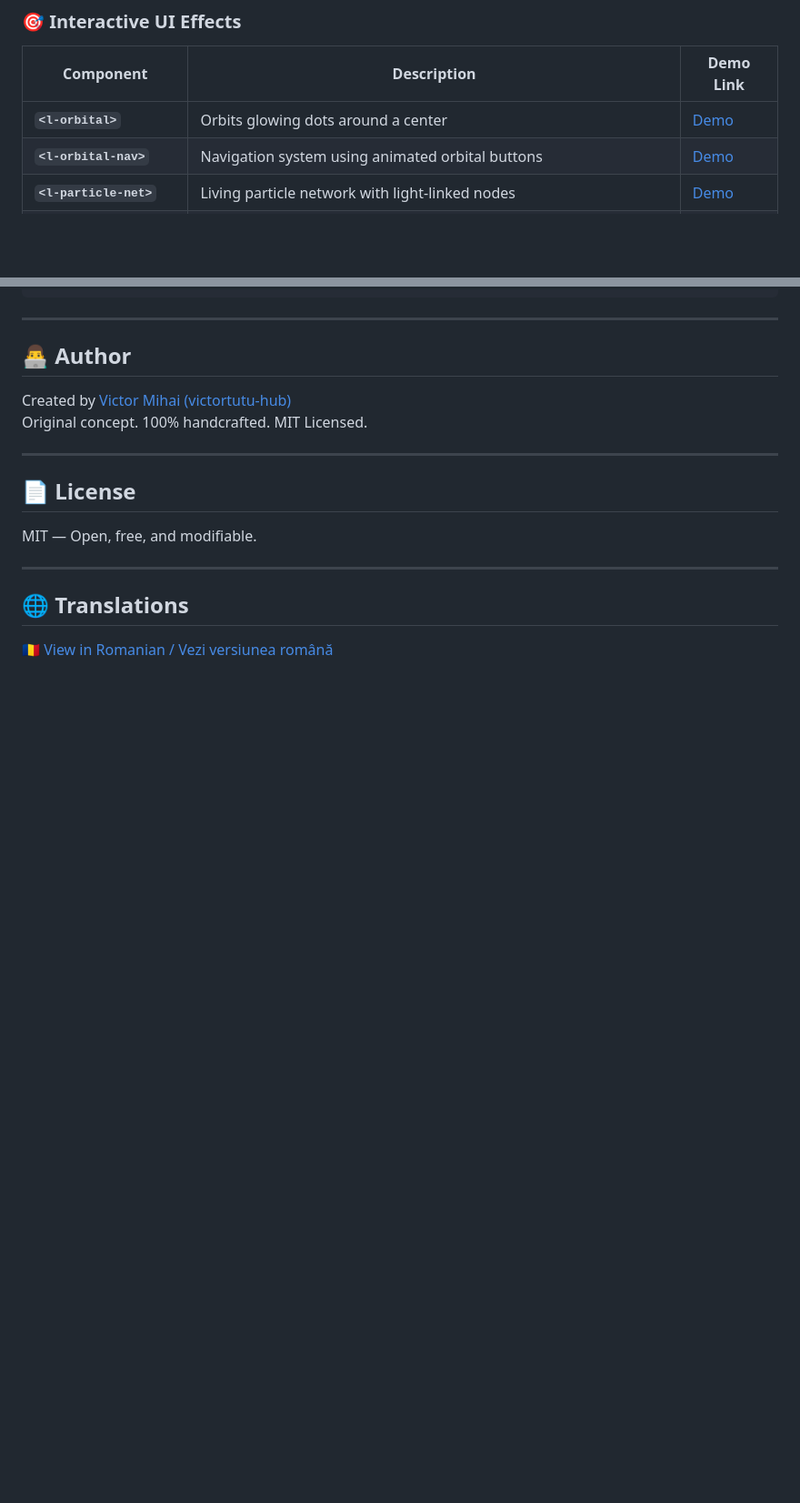
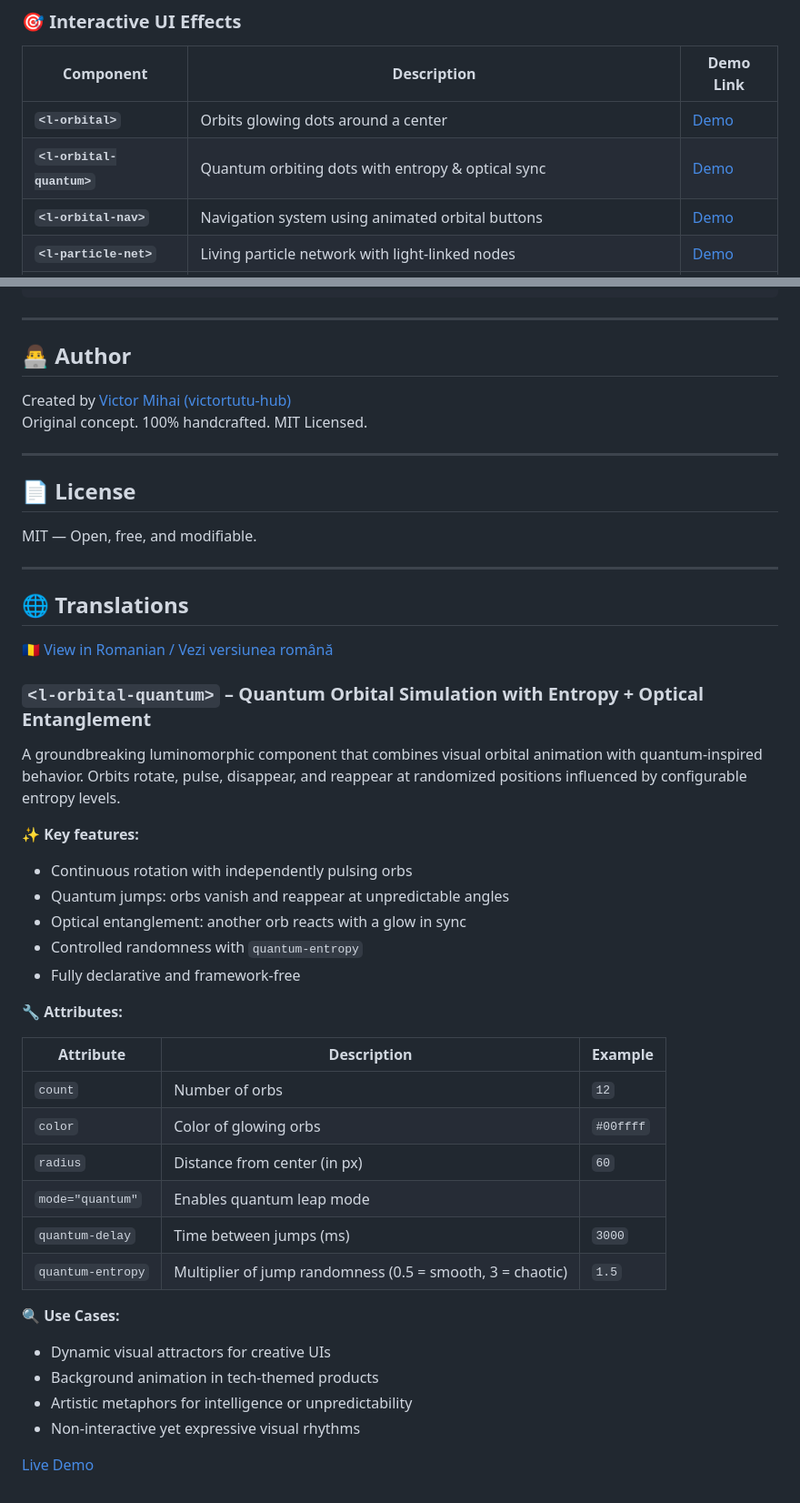
Before and after one commit to victortutu-hub/luminomorphism, a Markdown page: README.md, 2 parts joined by grey strips. Shown at 91% size. GitHub-like rendering; blank space fills up the shorter version.

```diff
--- a/README.md
+++ b/README.md
@@ -30,6 +30,7 @@ It blends principles of fluid design, sensory feedback, and futuristic motion to
 | Component                   | Description                                            | Demo Link |
 |----------------------------|--------------------------------------------------------|-----------|
 | **`<l-orbital>`**          | Orbits glowing dots around a center                    | [Demo](https://victortutu-hub.github.io/luminomorphism/labs/l-orbital.html) |
+| **`<l-orbital-quantum>`** | Quantum orbiting dots with entropy & optical sync | [Demo](https://victortutu-hub.github.io/luminomorphism/labs/l-orbital-quantum.html) |
 | **`<l-orbital-nav>`**      | Navigation system using animated orbital buttons       | [Demo](https://victortutu-hub.github.io/luminomorphism/labs/l-orbital-nav.html) |
 | **`<l-particle-net>`**     | Living particle network with light-linked nodes        | [Demo](https://victortutu-hub.github.io/luminomorphism/labs/l-particle-net.html) |
 | **`<l-prism-layer>`**      | Refractive prism shimmer layer reacting to interaction | [Demo](https://victortutu-hub.github.io/luminomorphism/labs/l-prism-layer.html) |
@@ -184,3 +185,33 @@ MIT — Open, free, and modifiable.
 ## 🌐 Translations
 
 🇷🇴 [View in Romanian / Vezi versiunea română](./README.RO.md)
+
+
+### `<l-orbital-quantum>` – Quantum Orbital Simulation with Entropy + Optical Entanglement
+A groundbreaking luminomorphic component that combines visual orbital animation with quantum-inspired behavior. Orbits rotate, pulse, disappear, and reappear at randomized positions influenced by configurable entropy levels.
+
+**✨ Key features:**
+- Continuous rotation with independently pulsing orbs
+- Quantum jumps: orbs vanish and reappear at unpredictable angles
+- Optical entanglement: another orb reacts with a glow in sync
+- Controlled randomness with `quantum-entropy`
+- Fully declarative and framework-free
+
+**🔧 Attributes:**
+
+| Attribute         | Description                                                  | Example           |
+|------------------|--------------------------------------------------------------|-------------------|
+| `count`          | Number of orbs                                               | `12`              |
+| `color`          | Color of glowing orbs                                        | `#00ffff`         |
+| `radius`         | Distance from center (in px)                                 | `60`              |
+| `mode="quantum"` | Enables quantum leap mode                                    |                   |
+| `quantum-delay`  | Time between jumps (ms)                                      | `3000`            |
+| `quantum-entropy`| Multiplier of jump randomness (0.5 = smooth, 3 = chaotic)    | `1.5`             |
+
+**🔍 Use Cases:**
+- Dynamic visual attractors for creative UIs
+- Background animation in tech-themed products
+- Artistic metaphors for intelligence or unpredictability
+- Non-interactive yet expressive visual rhythms
+
+[Live Demo](https://victortutu-hub.github.io/luminomorphism/labs/l-orbital-quantum.html)
```
Also changed, not shown: README.RO.md (+31 -0 lines).
